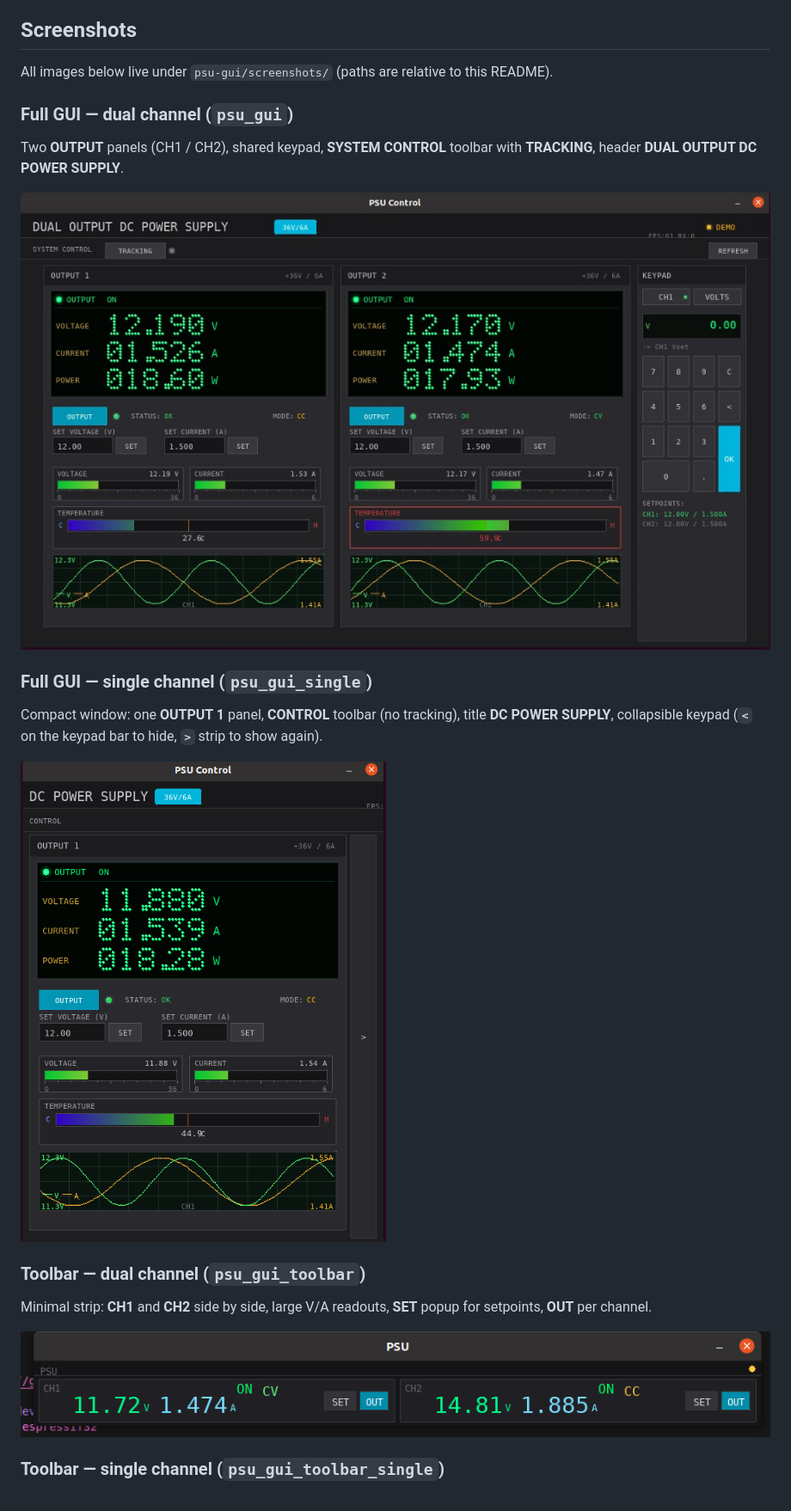
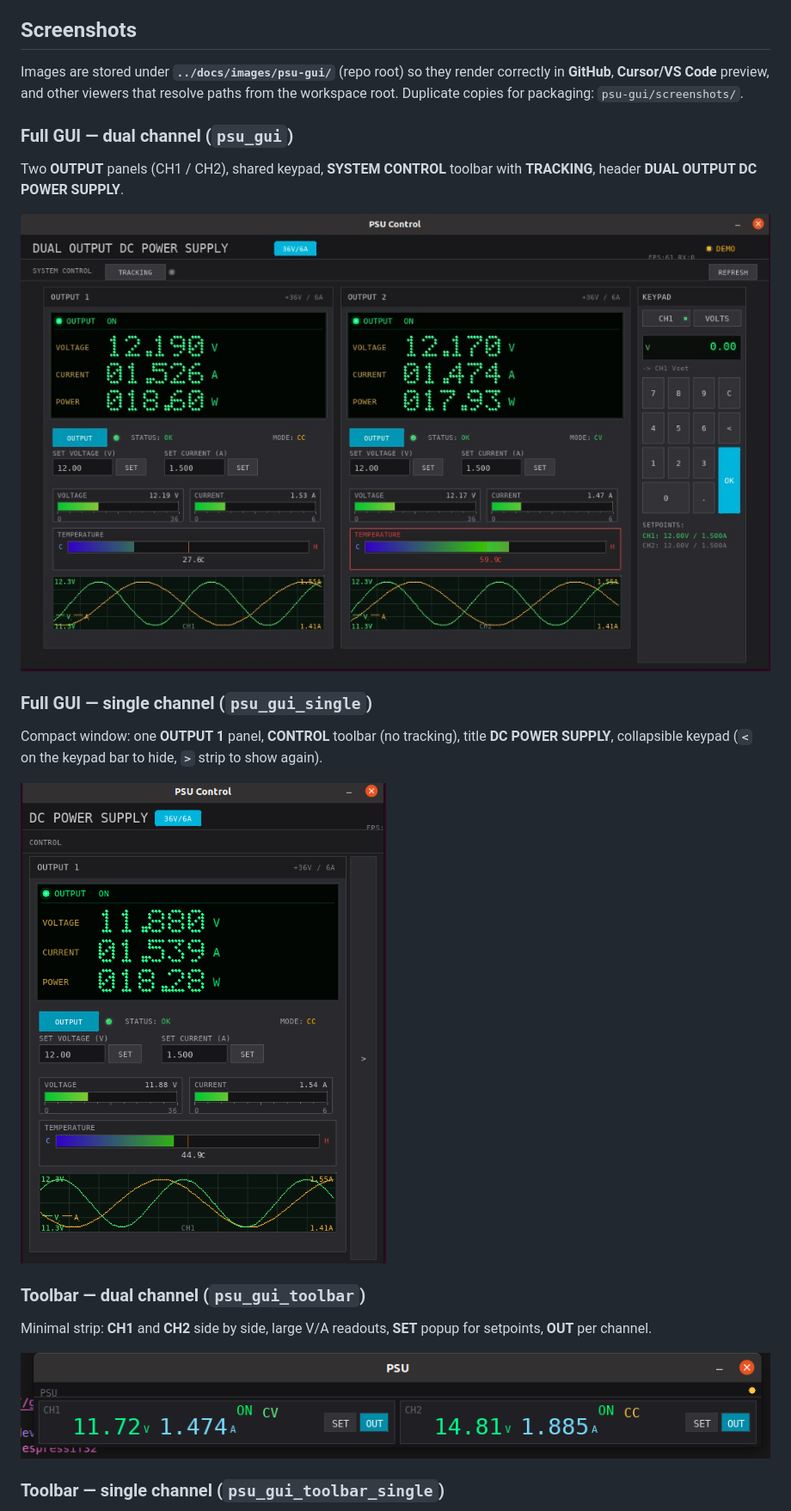
Before and after one commit to lahirunirmalx/espmodbus, a Markdown page: psu-gui/README.md, the part around the change printed below. Shown: that part at 86% size. Drawn GitHub-style; pictures changed too: docs/images/psu-gui/full-gui-dual.png (added), docs/images/psu-gui/full-gui-single.png (added), docs/images/psu-gui/toolbar-dual.png (added).

```diff
--- a/psu-gui/README.md
+++ b/psu-gui/README.md
@@ -6,25 +6,25 @@ The full GUI mimics a bench-instrument style: VFD-style readouts, bar meters, te
 
 ## Screenshots
 
-All images below live under `psu-gui/screenshots/` (paths are relative to this README).
+Images are stored under **`../docs/images/psu-gui/`** (repo root) so they render correctly in **GitHub**, **Cursor/VS Code** preview, and other viewers that resolve paths from the workspace root. Duplicate copies for packaging: `psu-gui/screenshots/`.
 
 ### Full GUI — dual channel (`psu_gui`)
 
 Two **OUTPUT** panels (CH1 / CH2), shared keypad, **SYSTEM CONTROL** toolbar with **TRACKING**, header **DUAL OUTPUT DC POWER SUPPLY**.
 
-![Dual-channel full GUI: two output panels and keypad](screenshots/full-gui-dual.png)
+![Dual-channel full GUI: two output panels and keypad](../docs/images/psu-gui/full-gui-dual.png)
 
 ### Full GUI — single channel (`psu_gui_single`)
 
 Compact window: one **OUTPUT 1** panel, **CONTROL** toolbar (no tracking), title **DC POWER SUPPLY**, collapsible keypad (**`<`** on the keypad bar to hide, **`>`** strip to show again).
 
-![Single-channel full GUI: one output panel and collapsed keypad strip](screenshots/full-gui-single.png)
+![Single-channel full GUI: one output panel and collapsed keypad strip](../docs/images/psu-gui/full-gui-single.png)
 
 ### Toolbar — dual channel (`psu_gui_toolbar`)
 
 Minimal strip: **CH1** and **CH2** side by side, large V/A readouts, **SET** popup for setpoints, **OUT** per channel.
 
-![Dual-channel toolbar: CH1 and CH2 strips](screenshots/toolbar-dual.png)
+![Dual-channel toolbar: CH1 and CH2 strips](../docs/images/psu-gui/toolbar-dual.png)
 
 ### Toolbar — single channel (`psu_gui_toolbar_single`)
 
```
Also changed, not shown: other parts of psu-gui/README.md (+1 -1 lines), README.md (+27 -6 lines).
